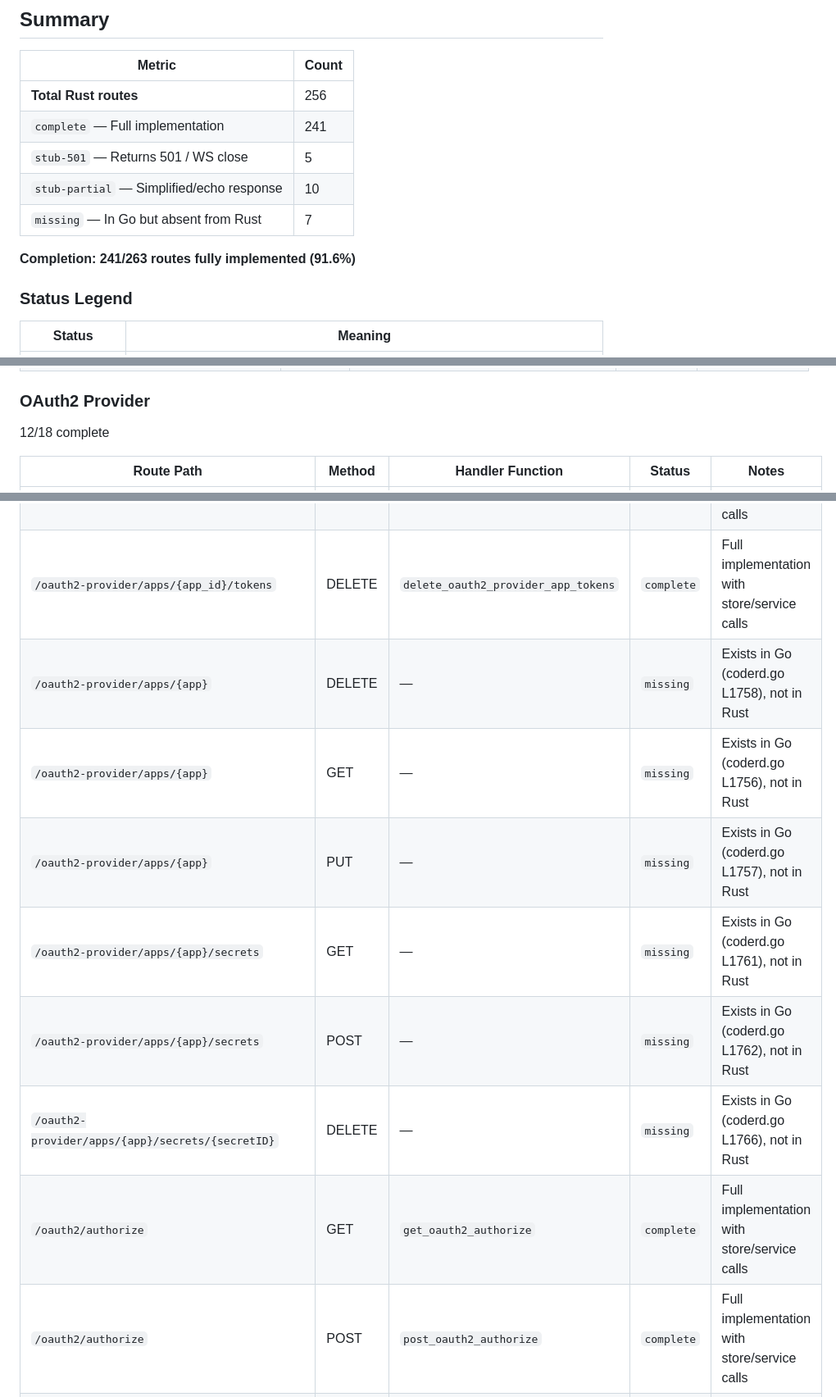
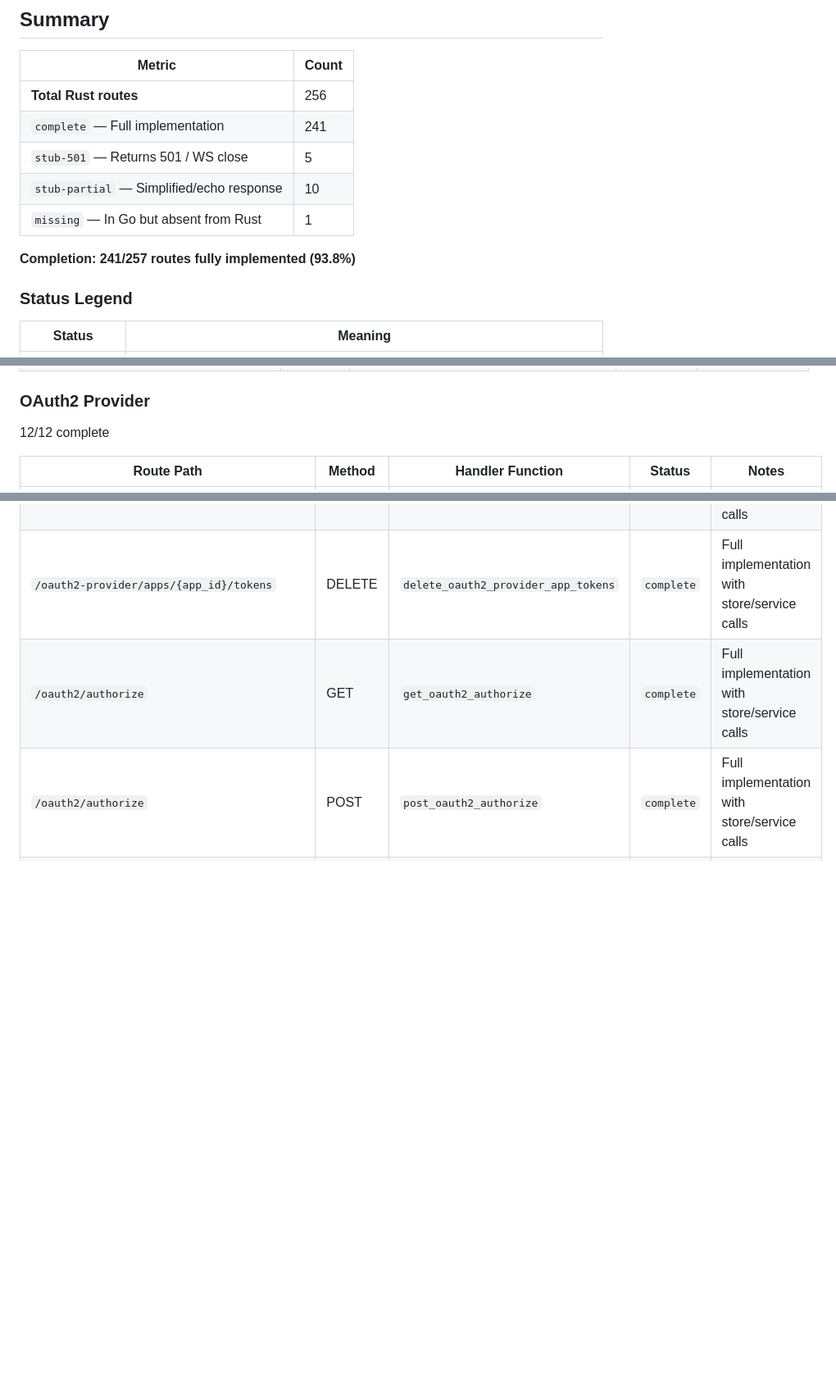
Before and after one commit to nordnes/coder-split-rust, a Markdown page: crates/coder-server/PARITY_MATRIX.md, 3 parts joined by grey strips. Shown at 82% size. Rendered like a GitHub page; blank space fills up the shorter version.

Commit message:
fix: normalize OAuth2 param names ({app}->{app_id}, {secretID}->{secret_id}) to eliminate 6 false-positive missing routes

```diff
--- a/crates/coder-server/PARITY_MATRIX.md
+++ b/crates/coder-server/PARITY_MATRIX.md
@@ -12,9 +12,9 @@ against the Go reference in `coder/coderd/coderd.go`.
 | `complete` — Full implementation | 241 |
 | `stub-501` — Returns 501 / WS close | 5 |
 | `stub-partial` — Simplified/echo response | 10 |
-| `missing` — In Go but absent from Rust | 7 |
+| `missing` — In Go but absent from Rust | 1 |
 
-**Completion: 241/263 routes fully implemented (91.6%)**
+**Completion: 241/257 routes fully implemented (93.8%)**
 
 ### Status Legend
 
@@ -160,7 +160,7 @@ against the Go reference in `coder/coderd/coderd.go`.
 
 ### OAuth2 Provider
 
-12/18 complete
+12/12 complete
 
 | Route Path | Method | Handler Function | Status | Notes |
 |------------|--------|------------------|--------|-------|
@@ -173,12 +173,6 @@ against the Go reference in `coder/coderd/coderd.go`.
 | `/oauth2-provider/apps/{app_id}/secrets` | POST | `post_oauth2_provider_app_secret` | `complete` | Full implementation with store/service calls |
 | `/oauth2-provider/apps/{app_id}/secrets/{secret_id}` | DELETE | `delete_oauth2_provider_app_secret` | `complete` | Full implementation with store/service calls |
 | `/oauth2-provider/apps/{app_id}/tokens` | DELETE | `delete_oauth2_provider_app_tokens` | `complete` | Full implementation with store/service calls |
-| `/oauth2-provider/apps/{app}` | DELETE | — | `missing` | Exists in Go (coderd.go L1758), not in Rust |
-| `/oauth2-provider/apps/{app}` | GET | — | `missing` | Exists in Go (coderd.go L1756), not in Rust |
-| `/oauth2-provider/apps/{app}` | PUT | — | `missing` | Exists in Go (coderd.go L1757), not in Rust |
-| `/oauth2-provider/apps/{app}/secrets` | GET | — | `missing` | Exists in Go (coderd.go L1761), not in Rust |
-| `/oauth2-provider/apps/{app}/secrets` | POST | — | `missing` | Exists in Go (coderd.go L1762), not in Rust |
-| `/oauth2-provider/apps/{app}/secrets/{secretID}` | DELETE | — | `missing` | Exists in Go (coderd.go L1766), not in Rust |
 | `/oauth2/authorize` | GET | `get_oauth2_authorize` | `complete` | Full implementation with store/service calls |
 | `/oauth2/authorize` | POST | `post_oauth2_authorize` | `complete` | Full implementation with store/service calls |
 | `/oauth2/tokens` | POST | `post_oauth2_token` | `complete` | Simple/config-based handler |
```
